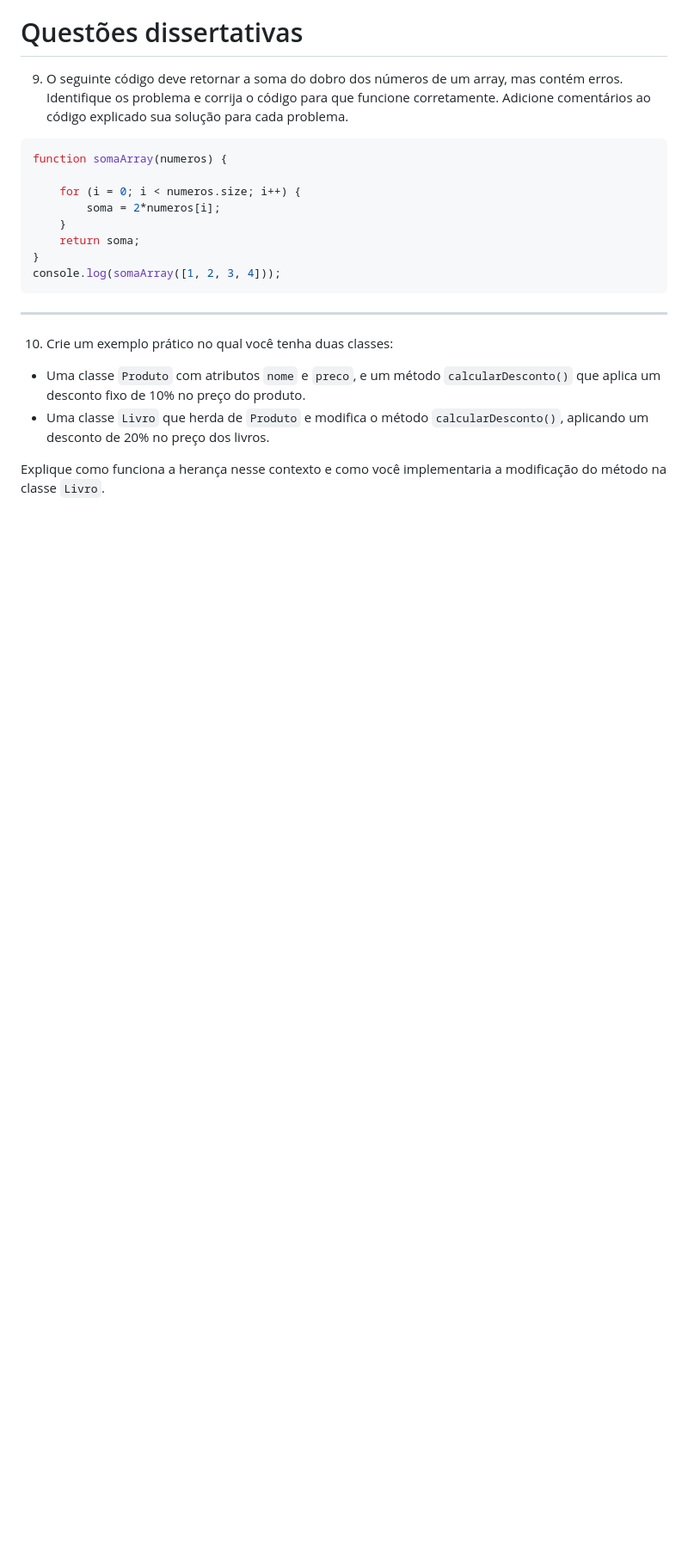
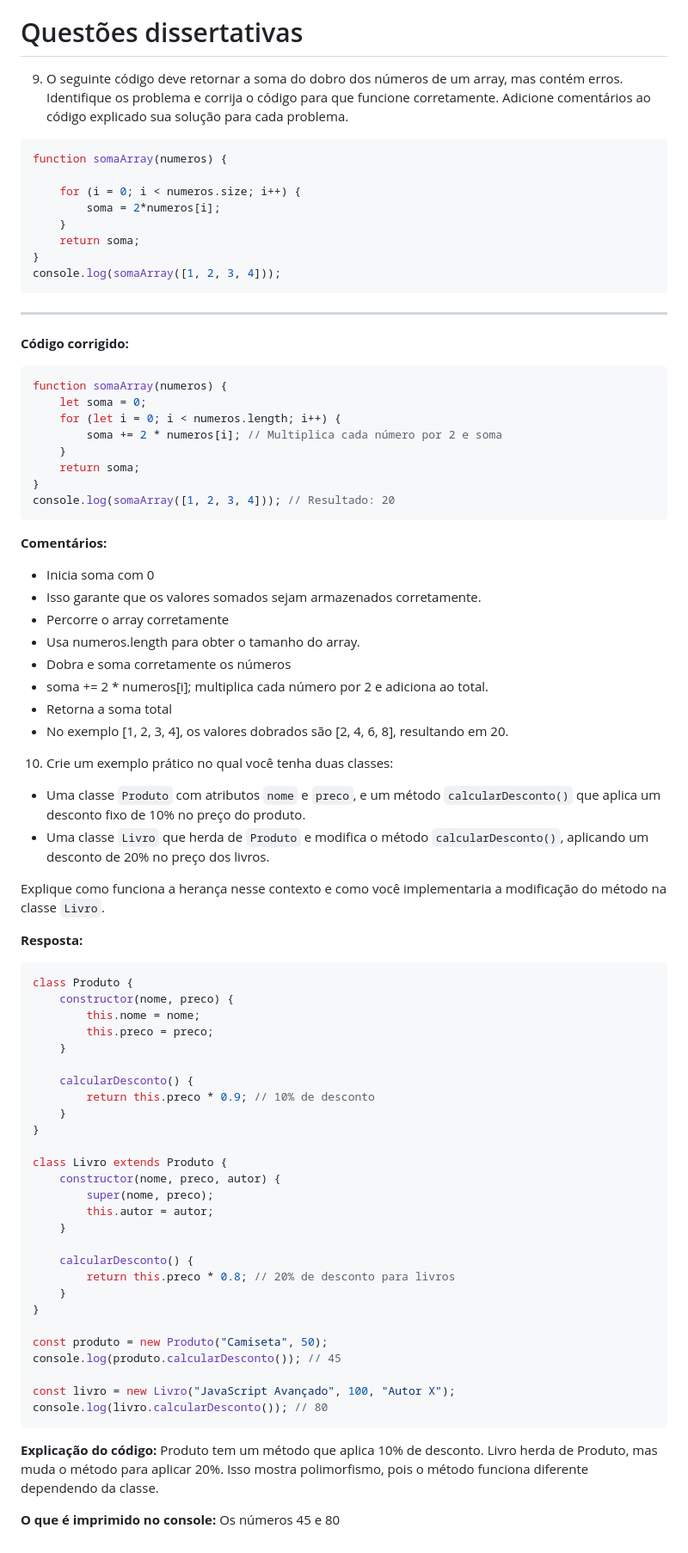
Before and after one commit to cauetaddeo/Tarefas-Realizadas, a Markdown page: Lista_01.md, the part around the change printed below. Shown: that part at 86% size. Rendered like a GitHub page; blank space fills up the shorter version.

````diff
--- a/Lista_01.md
+++ b/Lista_01.md
@@ -205,9 +246,72 @@ function somaArray(numeros) {
 console.log(somaArray([1, 2, 3, 4]));
 ```
 ______
+**Código corrigido:**
+```javascript
+function somaArray(numeros) {
+    let soma = 0;
+    for (let i = 0; i < numeros.length; i++) {
+        soma += 2 * numeros[i]; // Multiplica cada número por 2 e soma
+    }
+    return soma;
+}
+console.log(somaArray([1, 2, 3, 4])); // Resultado: 20
+```
+
+**Comentários:**
+
+- Inicia soma com 0
+- Isso garante que os valores somados sejam armazenados corretamente.
+- Percorre o array corretamente
+- Usa numeros.length para obter o tamanho do array.
+- Dobra e soma corretamente os números
+- soma += 2 * numeros[i]; multiplica cada número por 2 e adiciona ao total.
+- Retorna a soma total
+- No exemplo [1, 2, 3, 4], os valores dobrados são [2, 4, 6, 8], resultando em 20.
+
+
+
 10) Crie um exemplo prático no qual você tenha duas classes:
 
 - Uma classe `Produto` com atributos `nome` e `preco`, e um método `calcularDesconto()` que aplica um desconto fixo de 10% no preço do produto.
 - Uma classe `Livro` que herda de `Produto` e modifica o método `calcularDesconto()`, aplicando um desconto de 20% no preço dos livros.
 
 Explique como funciona a herança nesse contexto e como você implementaria a modificação do método na classe `Livro`.
+
+**Resposta:**
+```javascript
+class Produto {
+    constructor(nome, preco) {
+        this.nome = nome;
+        this.preco = preco;
+    }
+
+    calcularDesconto() {
+        return this.preco * 0.9; // 10% de desconto
+    }
+}
+
+class Livro extends Produto {
+    constructor(nome, preco, autor) {
+        super(nome, preco);
+        this.autor = autor;
+    }
+
+    calcularDesconto() {
+        return this.preco * 0.8; // 20% de desconto para livros
+    }
+}
+
+const produto = new Produto("Camiseta", 50);
+console.log(produto.calcularDesconto()); // 45
+
+const livro = new Livro("JavaScript Avançado", 100, "Autor X");
+console.log(livro.calcularDesconto()); // 80
+```
+
+**Explicação do código:**
+Produto tem um método que aplica 10% de desconto.
+Livro herda de Produto, mas muda o método para aplicar 20%.
+Isso mostra polimorfismo, pois o método funciona diferente dependendo da classe.
+
+**O que é imprimido no console:** Os números 45 e 80
````
Also changed, not shown: other parts of Lista_01.md (+41 -0 lines).
